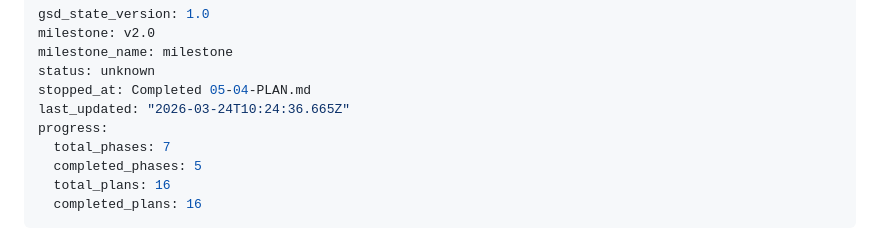
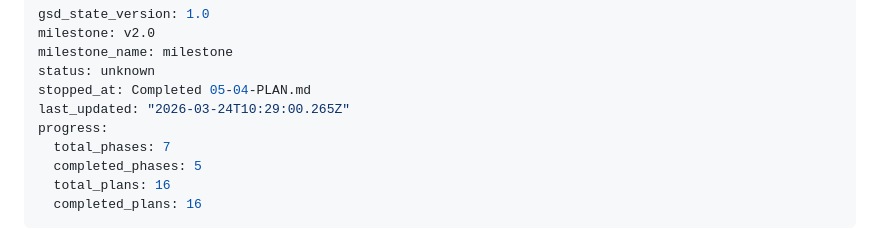
Before and after one commit to terdia/mqttui, a Markdown page: .planning/STATE.md, the part around the change. Rendered like a GitHub page.

```diff
--- a/.planning/STATE.md
+++ b/.planning/STATE.md
@@ -4,7 +4,7 @@ milestone: v2.0
 milestone_name: milestone
 status: unknown
 stopped_at: Completed 05-04-PLAN.md
-last_updated: "2026-03-24T10:24:36.665Z"
+last_updated: "2026-03-24T10:29:00.265Z"
 progress:
   total_phases: 7
   completed_phases: 5
```
Also changed, not shown: 1 other file.
